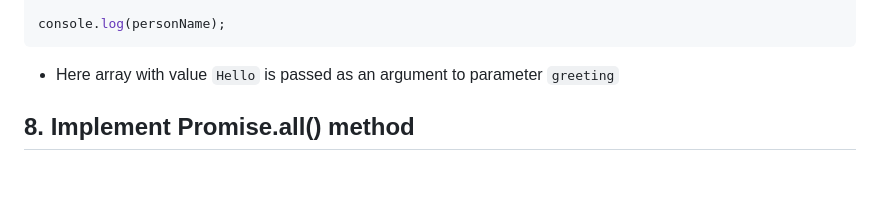
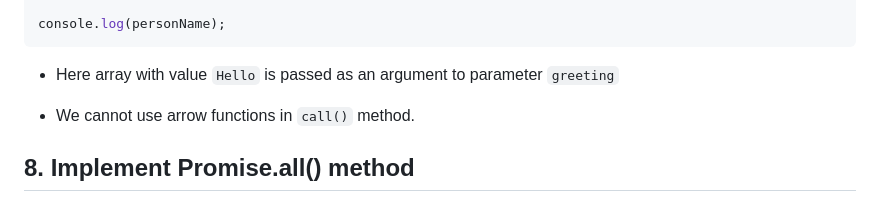
Before and after one commit to jisshub/Frontend-Developer-Technical-Interview, a Markdown page: README.md, the part around the change. GitHub-like rendering; blank space fills up the shorter version.

````diff
--- a/README.md
+++ b/README.md
@@ -382,6 +382,8 @@ console.log(personName);
 ```
 
 - Here array with value `Hello` is passed as an argument to parameter `greeting`
+
+- We cannot use arrow functions in `call()` method.
 
 
 ## 8. Implement Promise.all() method
````
